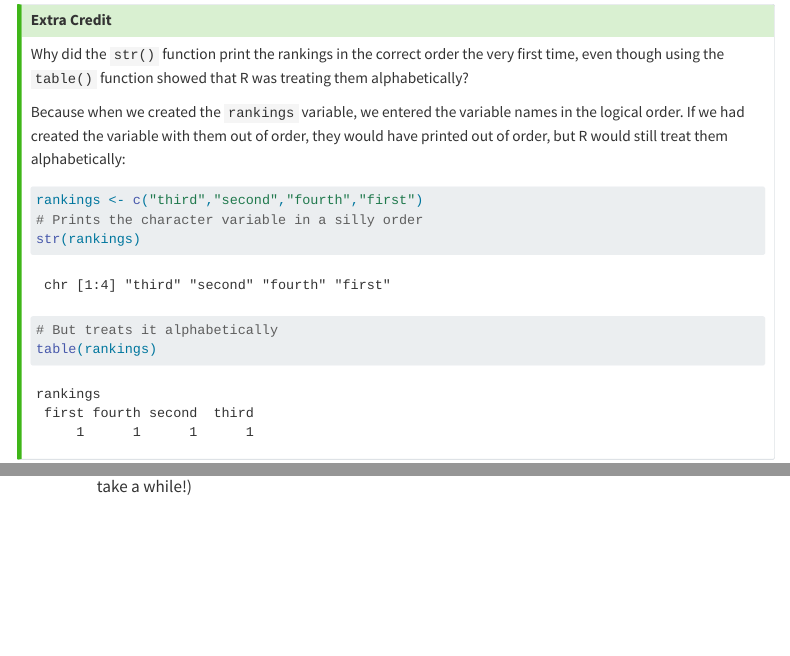
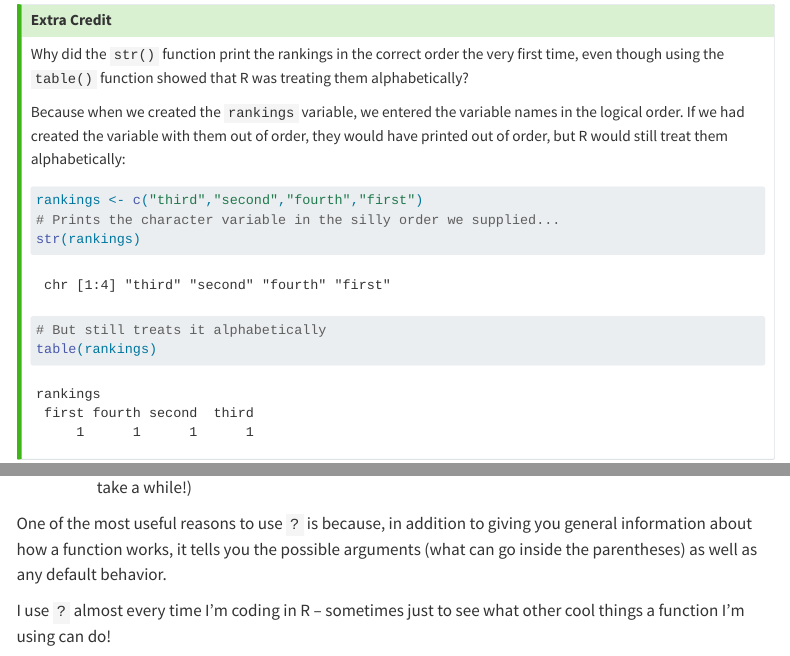
Before and after one commit to KelseyRMonson/Umbrella-Academy, a Quarto document (R-Project/R_project_code.qmd): the page in a window 1100 px wide, from 10730 px down, and a second part further down, joined at a grey line. Rendered offline with R 4.5, knitr and Pandoc in place of Quarto, with nearby package versions; menus at the side of the page are left out; long lines of code are wrapped.

Commit message:
Update Help section

````diff
--- a/R-Project/R_project_code.qmd
+++ b/R-Project/R_project_code.qmd
@@ -329,9 +330,9 @@ Because when we created the `rankings` variable, we entered the variable names i
 
 ```{r}
 rankings <- c("third","second","fourth","first")
-# Prints the character variable in a silly order
+# Prints the character variable in the silly order we supplied...
 str(rankings)
-# But treats it alphabetically
+# But still treats it alphabetically
 table(rankings)
 
 ```
@@ -358,0 +362,3 @@ There are actually two ways to search for help:
+One of the most useful reasons to use `?` is because, in addition to giving you general information about how a function works, it tells you the possible arguments (what can go inside the parentheses) as well as any default behavior.
+
+I use `?` almost every time I'm coding in R -- sometimes just to see what other cool things a function I'm using can do!
````
Also changed, not shown: R-Project/R_project_code.html, R-Project/R_project_code.qmd (3 more changed lines).
